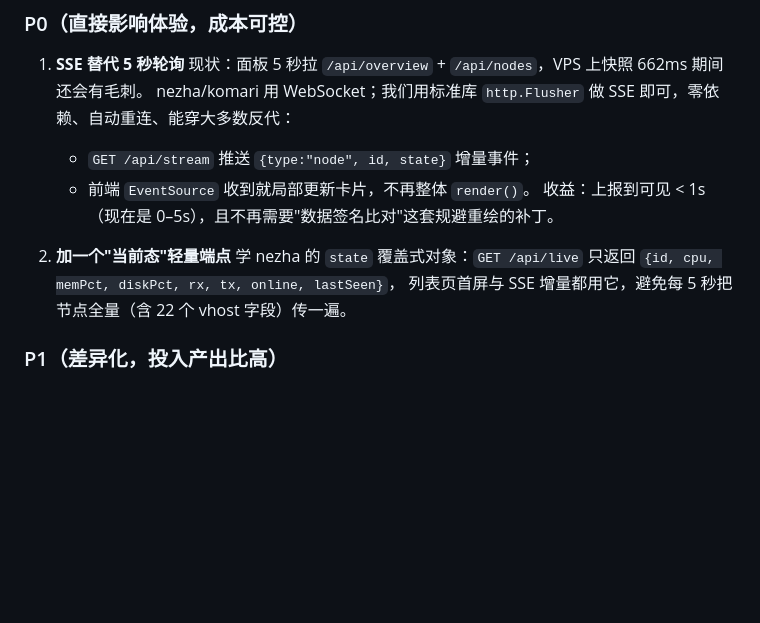
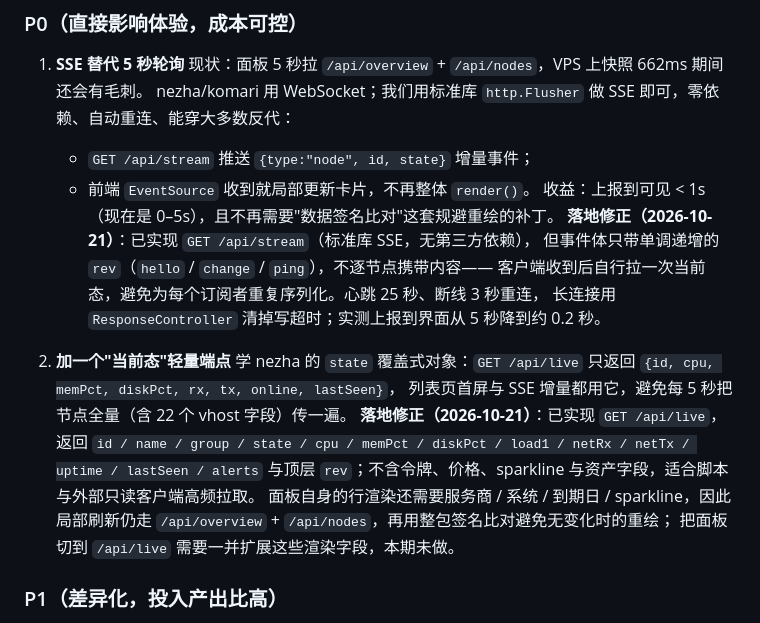
Before and after one commit to motao123/rollcall, a Markdown page: docs/comparison-2026-10-20.md, the part around the change. Drawn GitHub-style; blank space fills up the shorter version.

Commit message:
docs: 记录 SSE 与 /api/live 的落地边界
P0 两项已实现并上线验证：SSE 只推版本号、客户端按需拉当前态；
/api/live 为轻量当前态端点。同时写清面板局部刷新仍依赖
overview+nodes 的渲染字段，避免把 /api/live 说成已被面板使用。

```diff
--- a/docs/comparison-2026-10-20.md
+++ b/docs/comparison-2026-10-20.md
@@ -156,10 +156,20 @@ geoip{...}  last_active  display_index
    - `GET /api/stream` 推送 `{type:"node", id, state}` 增量事件；
    - 前端 `EventSource` 收到就局部更新卡片，不再整体 `render()`。
    收益：上报到可见 < 1s（现在是 0–5s），且不再需要"数据签名比对"这套规避重绘的补丁。
+   **落地修正（2026-10-21）**：已实现 `GET /api/stream`（标准库 SSE，无第三方依赖），
+   但事件体只带单调递增的 `rev`（`hello` / `change` / `ping`），不逐节点携带内容——
+   客户端收到后自行拉一次当前态，避免为每个订阅者重复序列化。心跳 25 秒、断线 3 秒重连，
+   长连接用 `ResponseController` 清掉写超时；实测上报到界面从 5 秒降到约 0.2 秒。
 
 2. **加一个"当前态"轻量端点**
    学 nezha 的 `state` 覆盖式对象：`GET /api/live` 只返回 `{id, cpu, memPct, diskPct, rx, tx, online, lastSeen}`，
    列表页首屏与 SSE 增量都用它，避免每 5 秒把节点全量（含 22 个 vhost 字段）传一遍。
+   **落地修正（2026-10-21）**：已实现 `GET /api/live`，返回
+   `id / name / group / state / cpu / memPct / diskPct / load1 / netRx / netTx / uptime / lastSeen / alerts`
+   与顶层 `rev`；不含令牌、价格、sparkline 与资产字段，适合脚本与外部只读客户端高频拉取。
+   面板自身的行渲染还需要服务商 / 系统 / 到期日 / sparkline，因此局部刷新仍走
+   `/api/overview` + `/api/nodes`，再用整包签名比对避免无变化时的重绘；
+   把面板切到 `/api/live` 需要一并扩展这些渲染字段，本期未做。
 
 ### P1（差异化，投入产出比高）
 
```
